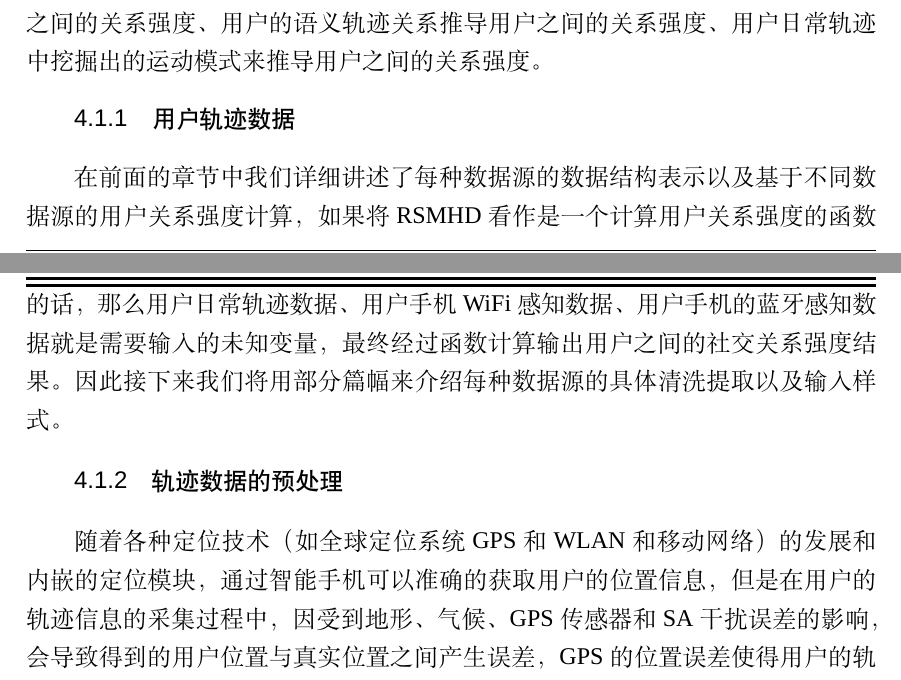
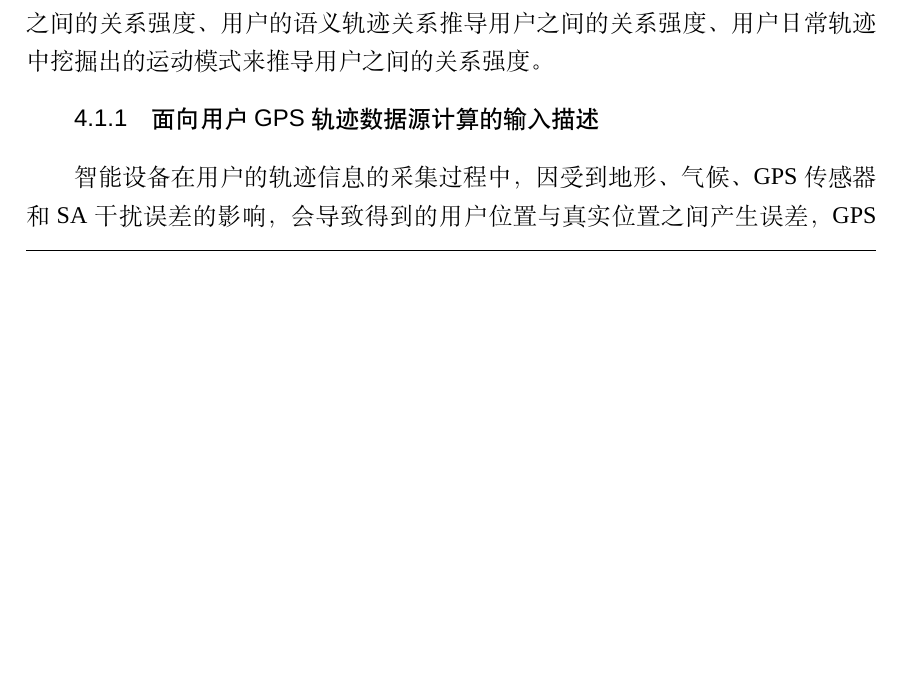
Before and after one commit to CrazySnailer/nudtPaper, a LaTeX thesis (thesis.tex, which reads data/chap02_1.tex): two parts of pages 46 and 48 of 78 before the commit and part of page 46 of 78 after it, the two joined at a grey line, cut so that both start at the same text, the shorter picture padded with empty space. Compiled offline with XeLaTeX; a missing font is replaced by an installed copy or a similar font.

Commit message:
没有做啥实质性的修改

```diff
--- a/data/chap02_1.tex
+++ b/data/chap02_1.tex
@@ -477,9 +477,7 @@ AMVD(A,B)=\frac{1}{\left | A \right |}\sum_{\forall a_{i} \in A}^{ }  \mathop{\a
 \label{fig:7_1_tra}
 \end{figure}
 
-\subsection{用户轨迹数据}
+\subsection{面向用户GPS轨迹数据源计算的输入描述}
 \label{sec:section4-2}
-在前面的章节中我们详细讲述了每种数据源的数据结构表示以及基于不同数据源的用户关系强度计算，如果将RSMHD看作是一个计算用户关系强度的函数的话，那么用户日常轨迹数据、用户手机WiFi感知数据、用户手机的蓝牙感知数据就是需要输入的未知变量，最终经过函数计算输出用户之间的社交关系强度结果。因此接下来我们将用部分篇幅来介绍每种数据源的具体清洗提取以及输入样式。
-\subsection{轨迹数据的预处理}
-随着各种定位技术（如全球定位系统GPS和WLAN 和移动网络）的发展和内嵌的定位模块，通过智能手机可以准确的获取用户的位置信息，但是在用户的轨迹信息的采集过程中，因受到地形、气候、GPS 传感器和SA干扰误差的影响，会导致得到的用户位置与真实位置之间产生误差，GPS的位置误差使得用户的轨迹数据中存在大量的噪音数据，影响后续对数据的处理和分析工作。因此，为了保证后续计算的顺利开展和结果的准确性，我们首先要对收集到的用户轨迹数据进行噪音点的剔除处理，然后才能开展下一步工作。
+智能设备在用户的轨迹信息的采集过程中，因受到地形、气候、GPS 传感器和SA干扰误差的影响，会导致得到的用户位置与真实位置之间产生误差，GPS的位置误差使得用户的轨迹数据中存在大量的噪音数据，影响后续对数据的处理和分析工作。因此，为了保证后续计算的顺利开展和结果的准确性，我们首先要对收集到的用户轨迹数据进行噪音点的剔除处理，然后才能开展下一步工作。
 \par 首先假设我们收集的感知数据的用户集合用$U$表示，可以得知集合$U$的表达式为$U=\{u_{1},u_{2},...,u_{n}\}$，其中下标$i$表示第$i$个用户。同时，因为有的志愿者用户可能因为某些原因没有能够在某一天采集数据，我们需要建立一个表$Date$来表示采集当前用户感知数据的时间，$Date_{i}$代表用户$u_{i}$在整个数据采集周期内的具体日期，表示为$Date_{i}=\{d_{1},d_{2},...,d_{m}\}$，$Tra$表示用户的所收集的GPS 轨迹数据集，表示为$Tra=\{Tra_{1},Tra_{2},...,Tra_{n}\}$，在集合中$Tra_{i}$表示用户$u_{i}$在所有天中所收集的GPS轨迹数据的集合，$Tra_{i,k}$则表示用户$u_{i}$ 在$d_{k}$这一天所收集到的GPS轨迹数据集合（ 其中$ d_{k} \in Date_{i}$ ），我们将在接下来的小节中，针对轨迹计算的三种维度不同粒度下的轨迹数据输入进行描述。
@@ -489,5 +487,5 @@ AMVD(A,B)=\frac{1}{\left | A \right |}\sum_{\forall a_{i} \in A}^{ }  \mathop{\a
 当我们得到用户滤波后的GPS轨迹$Ntra_{i,k}$后，通过停留点检测算法\ref{alg2_1staypoint}我们对原始轨迹进行停留点检测，得到了$Ntra_{i,k}$的停留点集合$SP\_tra_{i,k}$，表示为$SP\_tra_{i,k}=\{ sp_{i,k,1},sp_{i,k,2},\cdots , sp_{i,k,n} \}$，然后在针对每天的轨迹停留点进行聚类得到轨迹的聚类簇，连同$SP\_tra_{i,k}$计算得到用户$u_{i}$每天的语义轨迹序列$Ltra_{i,k}$，表示为$ Ltra_{i,k}=\{Loc_{1},Loc_{2},...,Loc_{m}\}$，其中$Loc_{i}$和$Loc_{j}$可能相同也可能不同。按照前面小节中的处理方法，我们同样对用户每天的语义轨迹序列按照时间片进行划分，将$ Ltra_{i,k}$按照每天的时间划分为24段（本研究中采用每小时作为时间片切分刻度，是考虑到本研究的对象中学生的分布情况以及不同学生年级分布中每天课程影响等因素，如果将时间刻度缩小至半小时有可能导致重复切分或者将完整的语义轨迹肢解破坏语义轨迹的上下文推理性）得到每段时间内的用户语义轨迹$sli\_Ltra_{i,k,m}$，用户每天语义轨迹的分段集合表示为$Sli\_Ltra_{i,k}=\{sli\_Ltra_{i,k,1},sli\_Ltra_{i,k,2},\cdots,Sep\_ltrace_{i,k,24}\}$，在采用快速语义Hash算法计算用户语义轨迹之间的相似度的时候，我们在准备用户$u_{i}$和用户$u_{j}$的语义轨迹输入时首先需要按照对应的轨迹数据收集日期进行输入，将相同时期$d_{t}$下的数据$Sli\_Tra_{i,t}$和$Sli\_Tra_{j,t}$作为当前计算的输入；然后根据语义轨迹的时间片刻度对相应的$Sli\_Tra_{i,t,s}$和$Sli\_Tra_{j,t,s}$继续建模变换得到当前时间片下的语义轨迹向量$SliVec\_Tra_{i,t,s}$和$SliVec\_Tra_{j,t,s}$,其中$SliVec\_Tra_{i,t}=\bigcup_{s=1}^{24}SliVec\_Tra_{i,t,s}$，然后将$SliVec\_Tra_{i,t}$ 作为当前语义轨迹相似度计算的输入，通过时间刻度内语义轨迹向量的计算的到最终的语义轨迹相似度，计算出用户之间的关系强度。
-\subsection{用户运动模式的处理和输入}
+\subsubsection{基于用户轨迹运动模式数据源的输入和处理}
 现用户在日常生活中常有规律的访问相似的路径，说明用户的轨迹运动模式能反映出用户之间的相似性。从用户的历史轨迹数据中所挖掘出的频繁模式和序列模式能够反映出用户的日常轨迹运动习惯和行为规律，运动模式在现实生活中表现为用户经常行走的路径序列，是用户轨迹数据规律的抽象表示。根据上文得到的用户$u_{i}$每天的语义轨迹$Ltra_{i,k}$，我们同样按照时间刻度单位对用户每天的语义轨迹集合进行频繁模式挖掘和系列模式挖掘，得到用户$u_{i}$的关于第$k$天语义轨迹的频繁模式序列$TraPF_{i,k}$，其中$TraPF_{i,k}=\{ TraPF_{i,k,1},TraPF_{i,k,2},...,TraPF_{i,k,n} \}$，项$TraPF_{i,k,m}$表示当前计算出的轨迹频繁模型的第$m$项频繁表达式记为$TraPF_{i,k,m}=\{  (Loc_{1}),(Loc_{1},...,(Loc_{m}),...)  \}$；用户$u_{i}$的关于第$k$天语义轨迹的序列模式结果表示为$TraSQ_{i,k}$，其中$TraSQ_{i,k}=\{ TraSQ_{i,k,1},TraSQ_{i,k,2},...,TraSQ_{i,k,n} \}$，项$TraSQ_{i,k,m}$表示当前计算出的轨迹频繁模型的第$m$项频繁表达式记为$TraSQ_{i,k,m}=\{  <Loc_{1}>,< Loc_{1},...,Loc_{m}>,...\}$，然后将$TraFP_{i}$和$TraSQ_{i}$作为当前维度计算的数据输入，计算用户基于轨迹运动模式的相似度，将其作为用户基于GPS轨迹关系强度计算结果之一输出。
 \subsection{用户WiFi感知数据的处理和输入}
 \label{sec:wifi_input}
```
Also changed, not shown: data/chap02_1.tex (4 more changed lines).
